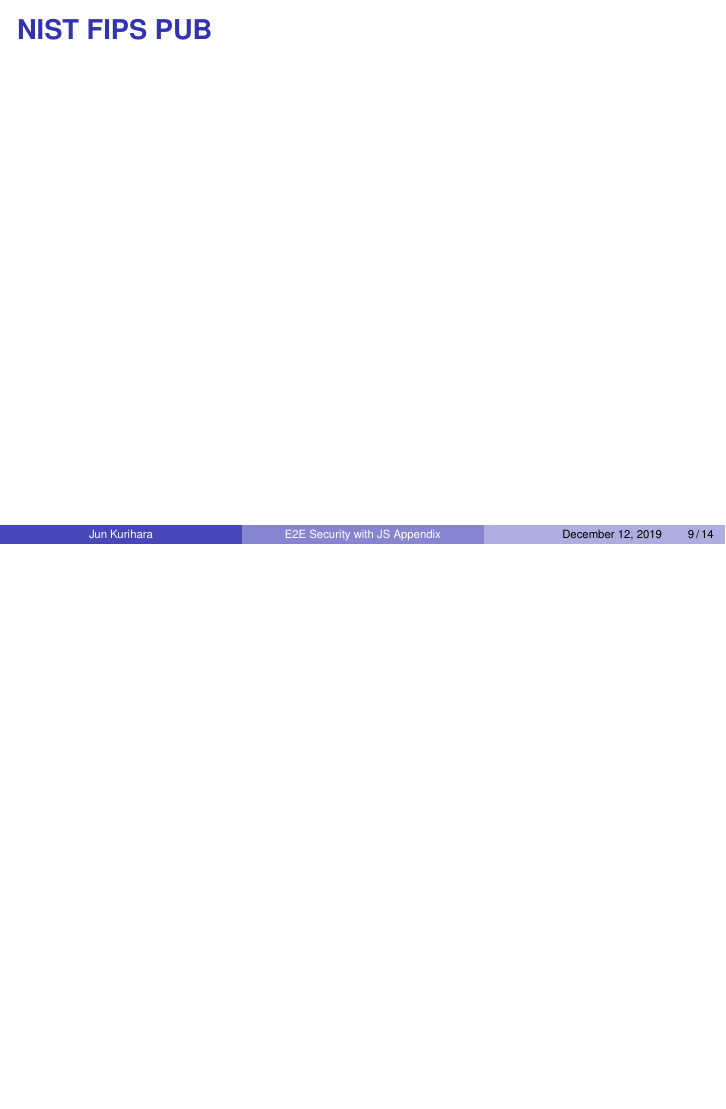
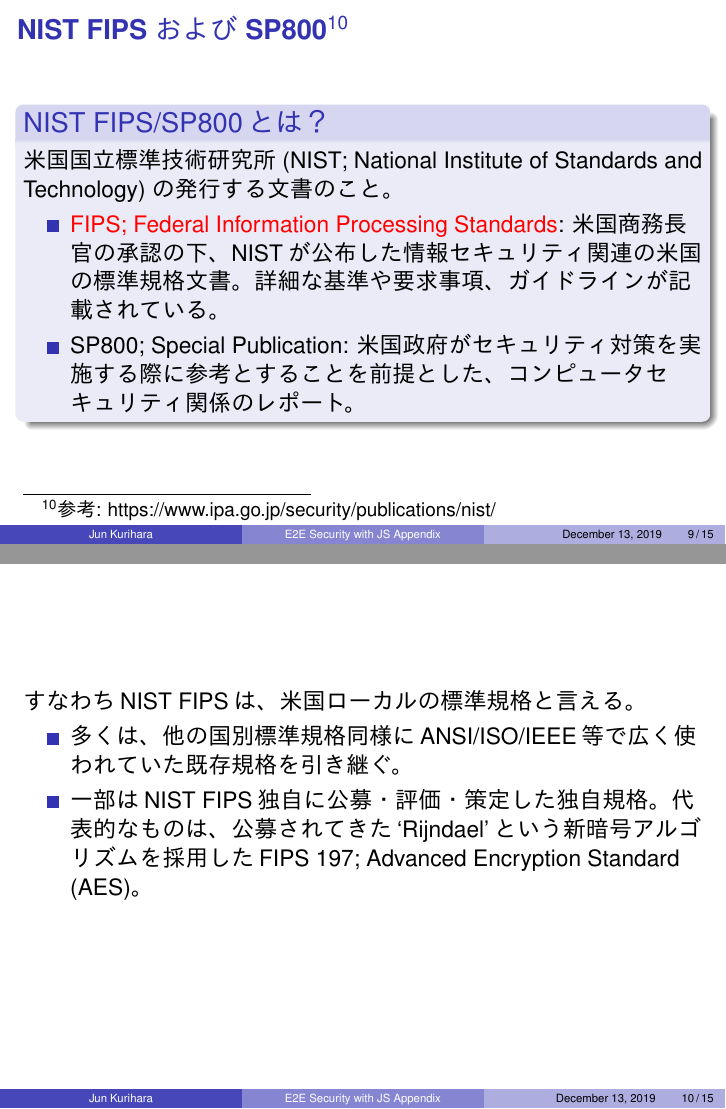
Before and after one commit to junkurihara/class-e2e_security_js, LaTeX slides (slides/slides-appendix.tex): page 9 of 14 before the commit and pages 9 and 10 of 15 after it, the two joined at a grey line, the shorter picture padded with empty space. The pictures show the PDF file slides/slides-appendix.pdf that the author committed with the source.

Commit message:
updated appendix

```diff
--- a/slides/slides-appendix.tex
+++ b/slides/slides-appendix.tex
@@ -345,7 +345,23 @@ IETF RFCなどへRepublication、あるいは継承されて新しい標準に
 \end{frame}
 
 \begin{frame}
-\frametitle{NIST FIPS PUB}
+\frametitle{NIST FIPS および SP800\footnote[frame]{参考: https://www.ipa.go.jp/security/publications/nist/}}
+\begin{block}{NIST FIPS/SP800とは？}
+米国国立標準技術研究所 (NIST; National Institute of Standards and Technology) の発行する文書のこと。
+\begin{itemize}
+ \item \alert{FIPS; Federal Information Processing Standards}: 米国商務長官の承認の下、NISTが公布した情報セキュリティ関連の米国の標準規格文書。詳細な基準や要求事項、ガイドラインが記載されている。
+ \item SP800; Special Publication: 米国政府がセキュリティ対策を実施する際に参考とすることを前提とした、コンピュータセキュリティ関係のレポート。
+\end{itemize}
+\end{block}
+\end{frame}
+
+\begin{frame}
+すなわちNIST FIPSは、米国ローカルの標準規格と言える。
+
+\begin{itemize}
+\item 多くは、他の国別標準規格同様にANSI/ISO/IEEE等で広く使われていた既存規格を引き継ぐ。
+\item 一部はNIST FIPS独自に公募・評価・策定した独自規格。代表的なものは、公募されてきた`Rijndael'という新暗号アルゴリズムを採用したFIPS 197; Advanced Encryption Standard (AES)。
+\end{itemize}
 \end{frame}
 
 \begin{frame}
```
Also changed, not shown: slides/slides-appendix.pdf, slides/slides-zettant.pdf, slides/slides-appendix.tex (4 more changed lines), 1 other file.
